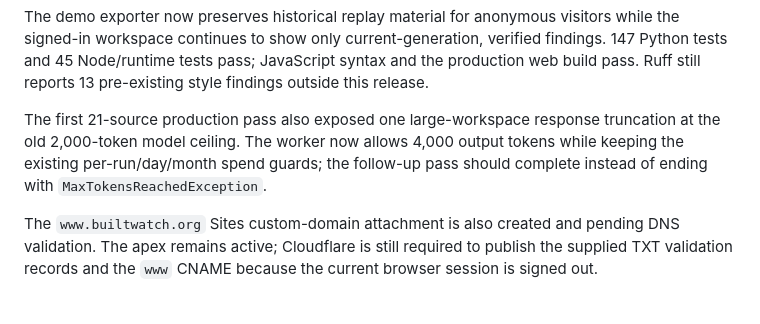
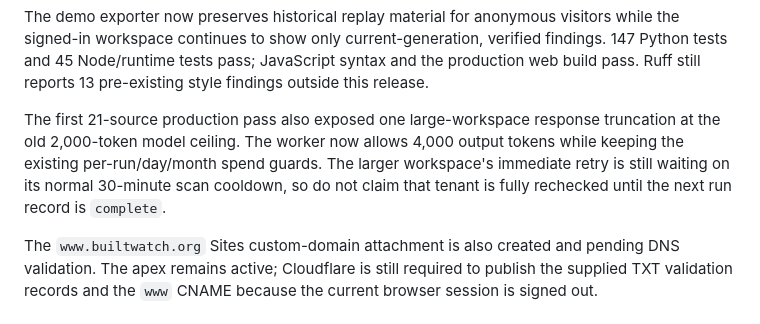
Before and after one commit to kelvin-ling/builtwatch, a Markdown page: docs/HANDOFF.md, the part around the change. Rendered like a GitHub page.

Commit message:
Record scan retry cooldown accurately

```diff
--- a/docs/HANDOFF.md
+++ b/docs/HANDOFF.md
@@ -14,8 +14,9 @@ build pass. Ruff still reports 13 pre-existing style findings outside this relea
 
 The first 21-source production pass also exposed one large-workspace response truncation at
 the old 2,000-token model ceiling. The worker now allows 4,000 output tokens while keeping
-the existing per-run/day/month spend guards; the follow-up pass should complete instead of
-ending with `MaxTokensReachedException`.
+the existing per-run/day/month spend guards. The larger workspace's immediate retry is
+still waiting on its normal 30-minute scan cooldown, so do not claim that tenant is fully
+rechecked until the next run record is `complete`.
 
 The `www.builtwatch.org` Sites custom-domain attachment is also created and pending DNS
 validation. The apex remains active; Cloudflare is still required to publish the supplied
```
